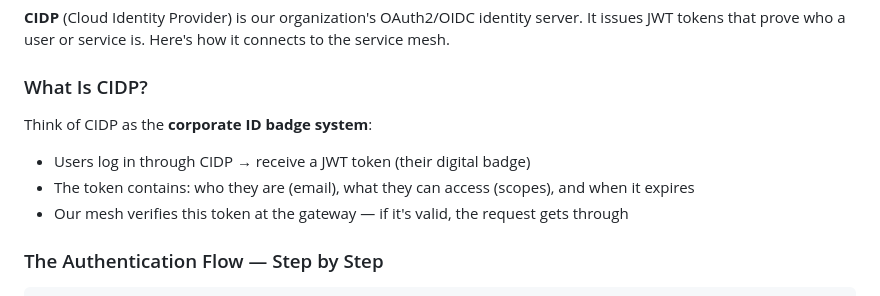
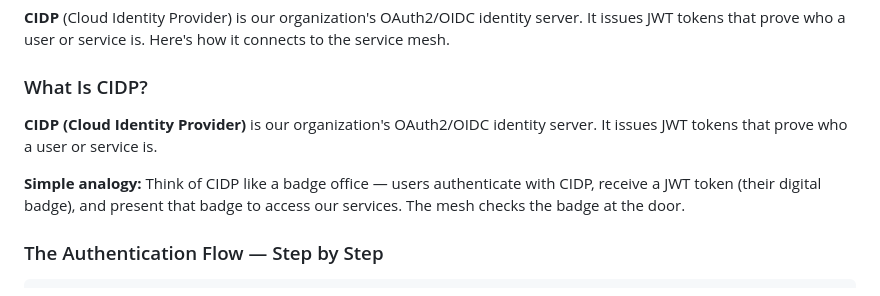
Before and after one commit to frnx82/release_readiness, a Markdown page: service-mesh-chart/docs/SERVICE-MESH-SECURITY-GUIDE.md, the part around the change. GitHub-like rendering.

```diff
--- a/service-mesh-chart/docs/SERVICE-MESH-SECURITY-GUIDE.md
+++ b/service-mesh-chart/docs/SERVICE-MESH-SECURITY-GUIDE.md
@@ -121,10 +121,9 @@ Rule 2 — Internal service from same namespace:
 
 ### What Is CIDP?
 
-Think of CIDP as the **corporate ID badge system**:
-- Users log in through CIDP → receive a JWT token (their digital badge)
-- The token contains: who they are (email), what they can access (scopes), and when it expires
-- Our mesh verifies this token at the gateway — if it's valid, the request gets through
+**CIDP (Cloud Identity Provider)** is our organization's OAuth2/OIDC identity server. It issues JWT tokens that prove who a user or service is.
+
+**Simple analogy:** Think of CIDP like a badge office — users authenticate with CIDP, receive a JWT token (their digital badge), and present that badge to access our services. The mesh checks the badge at the door.
 
 ### The Authentication Flow — Step by Step
 
```
